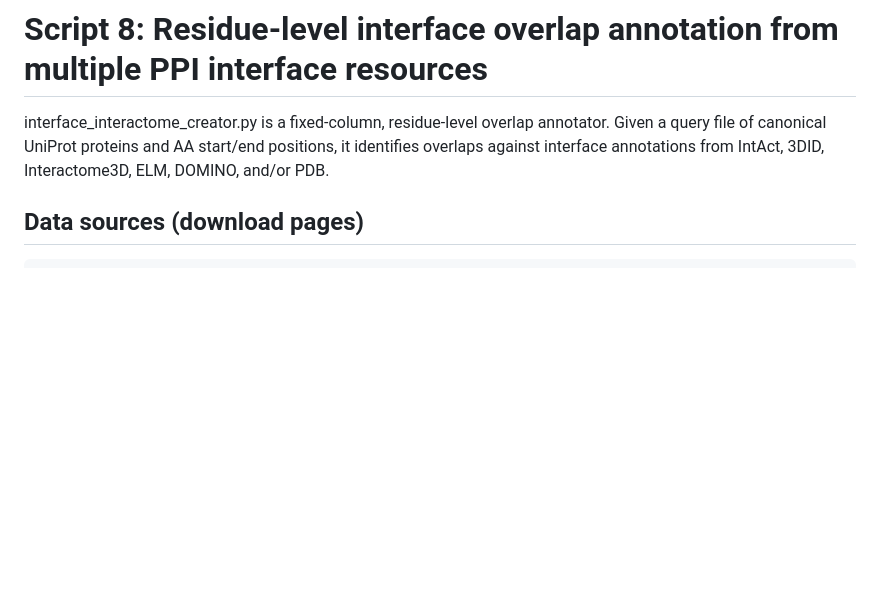
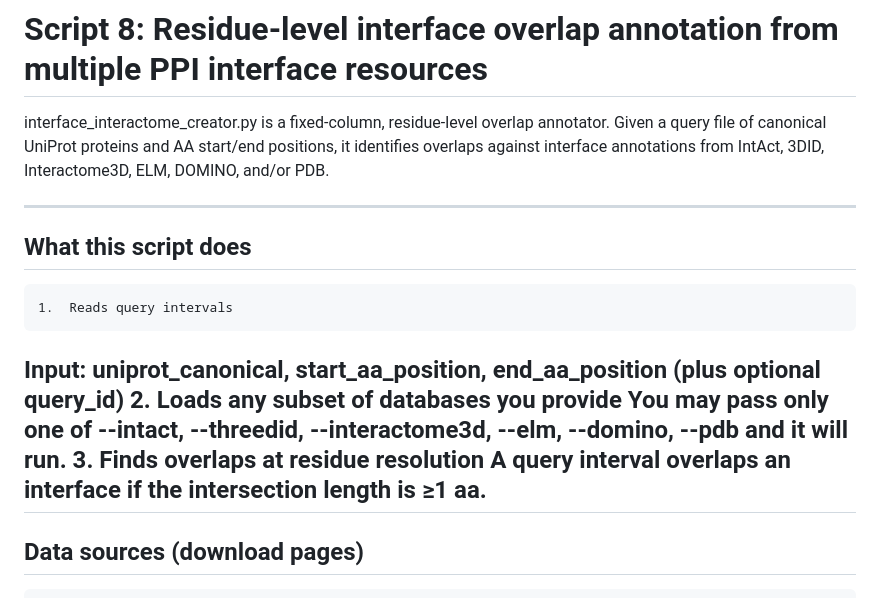
Before and after one commit to weatheritt2/Hansen_AS, a Markdown page: python_scripts/README.md, the part around the change. Drawn GitHub-style; blank space fills up the shorter version.

Commit message:
correction 3

```diff
--- a/python_scripts/README.md
+++ b/python_scripts/README.md
@@ -366,6 +366,15 @@ python AS_events_protGPS.py \
 
 interface_interactome_creator.py is a fixed-column, residue-level overlap annotator. Given a query file of canonical UniProt proteins and AA start/end positions, it identifies overlaps against interface annotations from IntAct, 3DID, Interactome3D, ELM, DOMINO, and/or PDB.
 
+---
+## What this script does
+	1.	Reads query intervals
+Input: uniprot_canonical, start_aa_position, end_aa_position (plus optional query_id)
+	2.	Loads any subset of databases you provide
+You may pass only one of --intact, --threedid, --interactome3d, --elm, --domino, --pdb and it will run.
+	3.	Finds overlaps at residue resolution
+A query interval overlaps an interface if the intersection length is ≥1 aa.
+---
 ## Data sources (download pages)
 	•	IntAct: https://www.ebi.ac.uk/intact/download
 	•	3DID: https://3did.irbbarcelona.org/download.php
```
